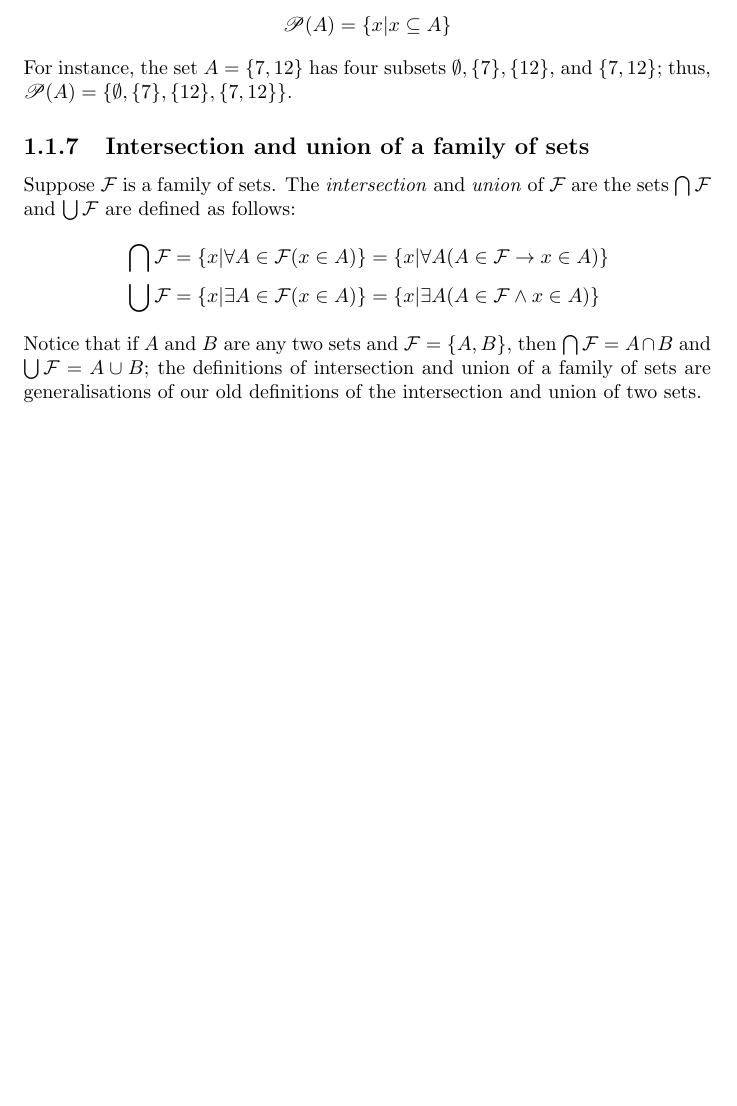
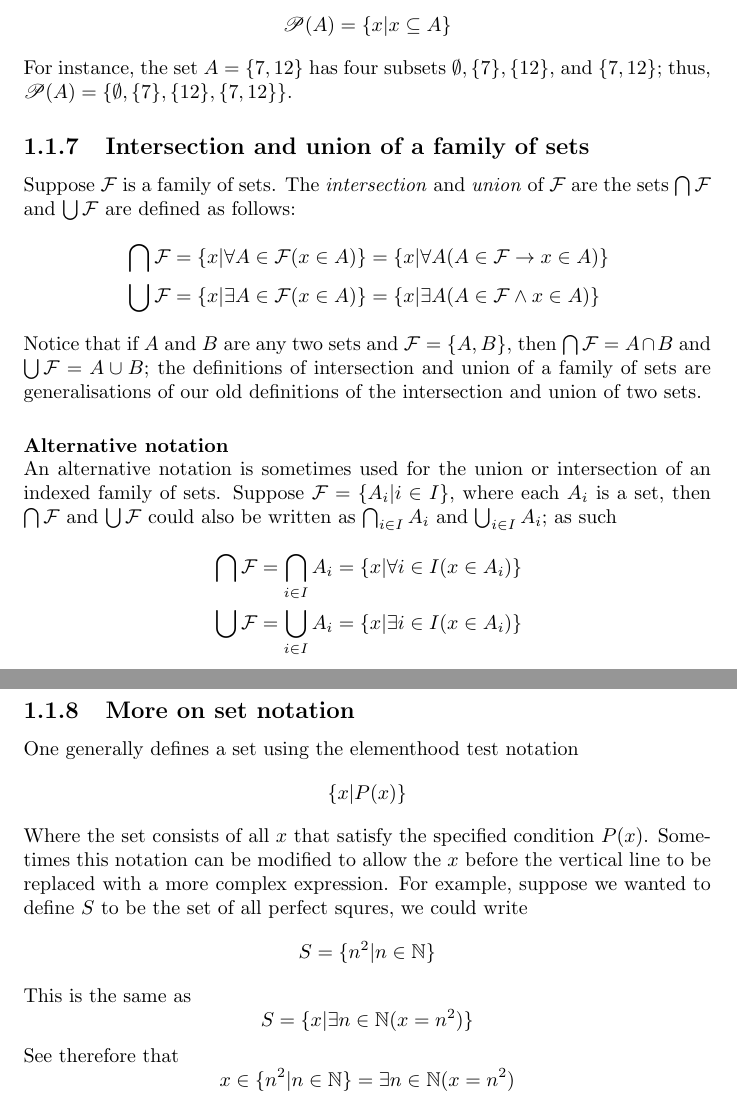
Before and after one commit to pigmaster96/mathtex, a LaTeX document (wiki/analysis/velleman/velleman.tex): part of page 12 of 12 before the commit and two parts of pages 12 and 13 of 13 after it, the two joined at a grey line, cut so that both start at the same text, the shorter picture padded with empty space. Compiled offline with pdfLaTeX.

Commit message:
alternative notation

```diff
--- a/wiki/analysis/velleman/velleman.tex
+++ b/wiki/analysis/velleman/velleman.tex
@@ -326,10 +326,37 @@ Suppose $\mathcal{F}$ is a family of sets. The \textit{intersection} and \textit
 &\bigcup\mathcal F=\{x|\exists A\in\mathcal F(x\in A)\}=\{x|\exists A(A\in\mathcal F\land x\in A)\}
 \end{align*}
 Notice that if $A$ and $B$ are any two sets and $\mathcal F=\{A,B\}$, then $\bigcap\mathcal F=A\cap B$ and $\bigcup\mathcal F=A\cup B$; the definitions of intersection and union of a family of sets
-are generalisations of our old definitions of the intersection and union of two sets.
+are generalisations of our old definitions of the intersection and union of two sets.\\
+\vspace{1mm}\\
+\textbf{Alternative notation}\\
+An alternative notation is sometimes used for the union or intersection of an indexed family of sets. Suppose $\mathcal F=\{A_i|i\in I\}$, where each $A_i$ is a set,
+then $\bigcap\mathcal F$ and $\bigcup\mathcal F$ could also be written as
+$\bigcap_{i\in I}A_i$ and $\bigcup_{i\in I}A_i$; as such
+\begin{align*}
+&\bigcap\mathcal F=\bigcap_{i\in I}A_i=\{x|\forall i\in I(x\in A_i)\}\\
+&\bigcup\mathcal F=\bigcup_{i\in I}A_i=\{x|\exists i\in I(x\in A_i)\}
+\end{align*}
+\newpage
 
-
-
+\subsection{More on set notation}
+One generally defines a set using the elementhood test notation
+\begin{equation*}
+\{x|P(x)\}
+\end{equation*}
+Where the set consists of all $x$ that satisfy the specified condition $P(x)$. Sometimes this notation can be modified to allow the $x$ before the vertical line to be replaced
+with a more complex expression. For example, suppose we wanted to define $S$ to be the set of all
+perfect squres, we could write
+\begin{equation*}
+S=\{n^2|n\in\mathbb{N}\}
+\end{equation*}
+This is the same as
+\begin{equation*}
+S=\{x|\exists n\in\mathbb N(x=n^2)\}
+\end{equation*}
+See therefore that
+\begin{equation*}
+x\in\{n^2|n\in\mathbb{N}\}=\exists n\in\mathbb N(x=n^2)
+\end{equation*}
 
 
 
```
Also changed, not shown: wiki/analysis/velleman/velleman.pdf, 6 other files.
